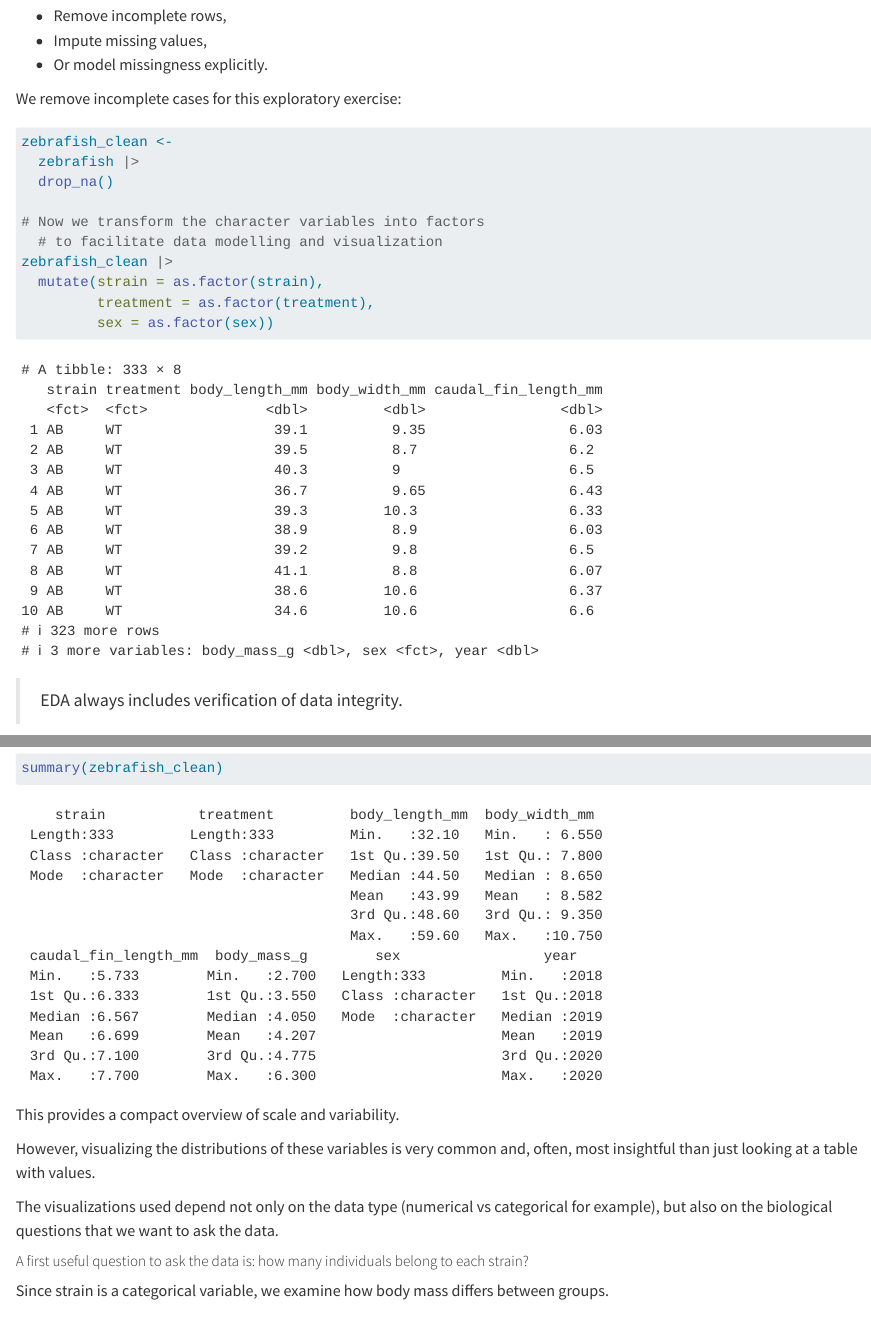
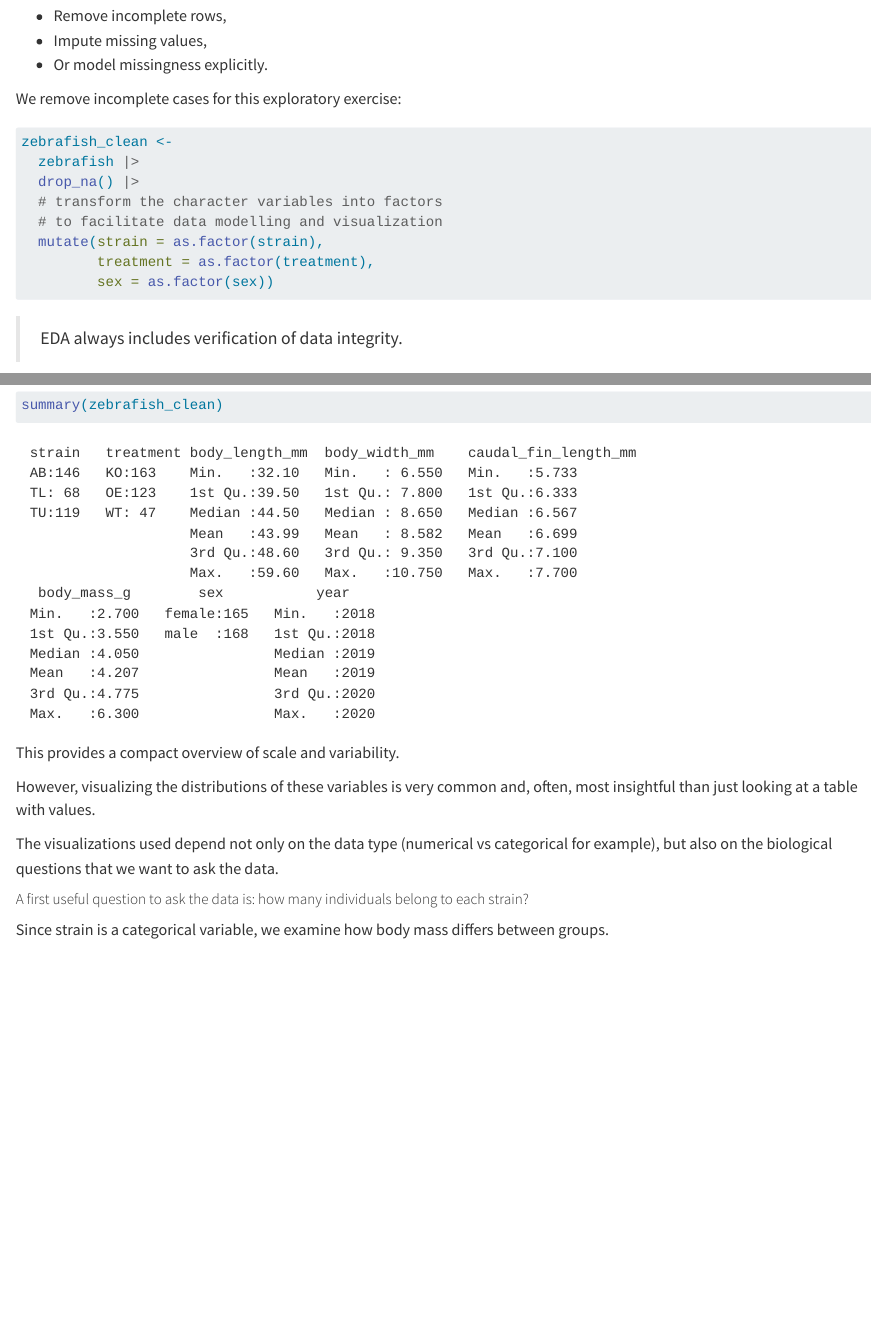
Before and after one commit to instructr/ualg.compbio.2026, a Quarto document (protocols/_5_mini_project.qmd): the page in a window 1100 px wide, from 2760 px down, and a second part further down, joined at a grey line. Rendered offline with R 4.5, knitr and Pandoc in place of Quarto, with nearby package versions.

Commit message:
Save variables as factor in mini-project

```diff
--- a/protocols/_5_mini_project.qmd
+++ b/protocols/_5_mini_project.qmd
@@ -128,11 +128,9 @@ We remove incomplete cases for this exploratory exercise:
 
 zebrafish_clean <-
   zebrafish |>
-  drop_na()
-
-# Now we transform the character variables into factors
+  drop_na() |>
+  # transform the character variables into factors
   # to facilitate data modelling and visualization
-zebrafish_clean |>
   mutate(strain = as.factor(strain),
          treatment = as.factor(treatment),
          sex = as.factor(sex))
```
Also changed, not shown: docs/search.json, 3 other files.
